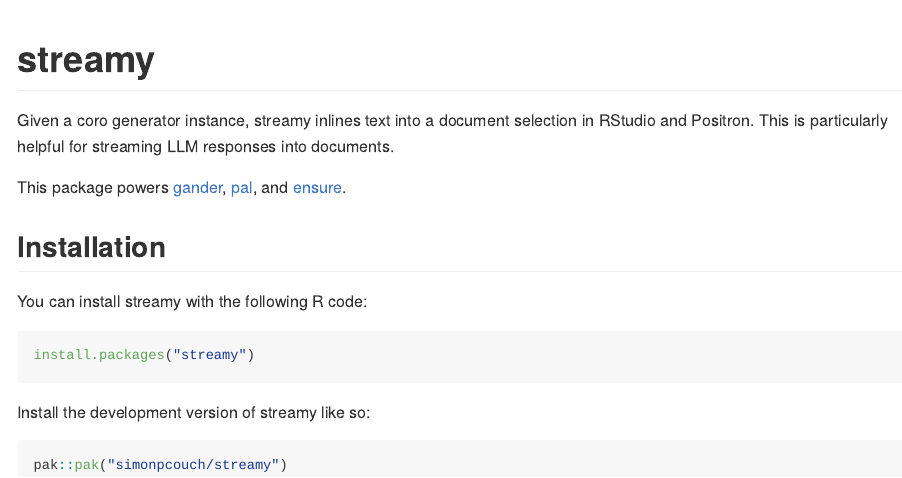
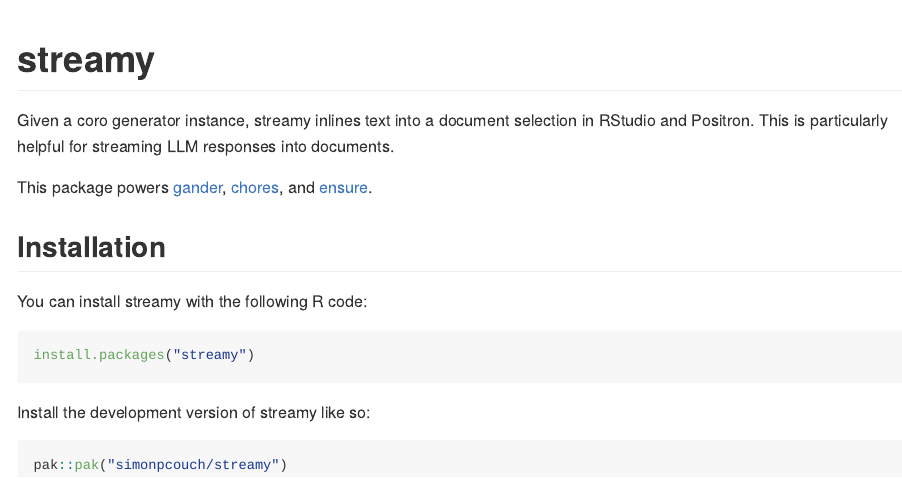
Before and after one commit to simonpcouch/streamy, an R Markdown document (README.Rmd): the page in a window 1100 px wide, from its top. The pictures show the output file README.md that the author committed with the source, drawn offline in the style of GitHub; badge pictures from the web are left out.

Commit message:
pal -> chores

```diff
--- a/README.Rmd
+++ b/README.Rmd
@@ -23,7 +23,7 @@
 
 Given a coro generator instance, streamy inlines text into a document selection in RStudio and Positron. This is particularly helpful for streaming LLM responses into documents.
 
-This package powers [gander](https://github.com/simonpcouch/gander), [pal](https://github.com/simonpcouch/pal), and [ensure](https://github.com/simonpcouch/ensure).
+This package powers [gander](https://github.com/simonpcouch/gander), [chores](https://github.com/simonpcouch/chores), and [ensure](https://github.com/simonpcouch/ensure).
 
 ## Installation
 
```
Also changed, not shown: R/stream.R (+2 -2 lines), README.md, 1 other file.
